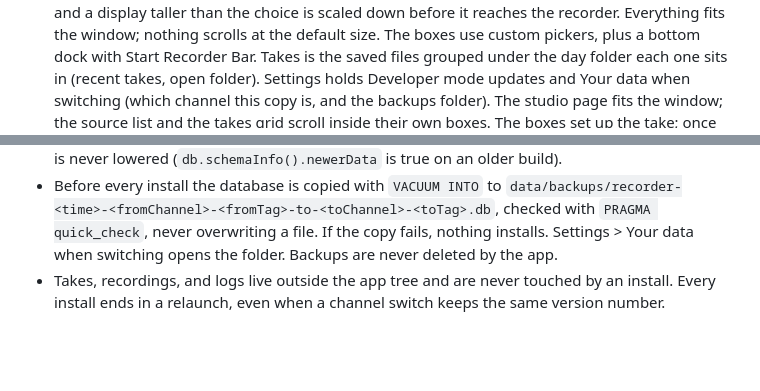
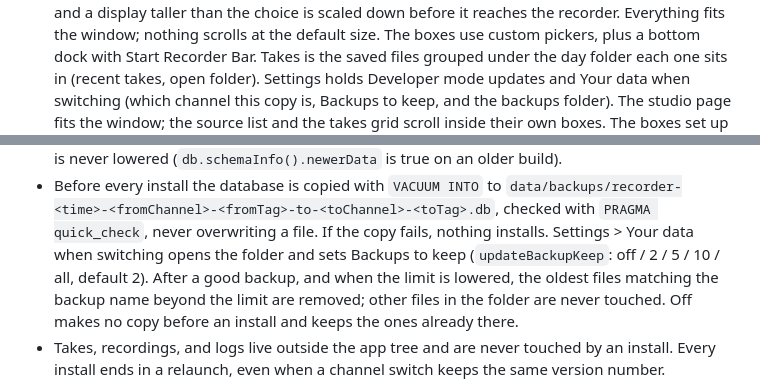
Before and after one commit to Josephivgi/simple-recorder, a Markdown page: AGENTS.md, 2 parts joined by grey strips. Drawn GitHub-style; blank space fills up the shorter version.

```diff
--- a/AGENTS.md
+++ b/AGENTS.md
@@ -96,7 +96,8 @@ pushes from the dev repo to the public repo on its own.
   pickers, plus a bottom dock with Start Recorder Bar. Takes is the saved
   files grouped under the day folder each one sits in (recent takes, open
   folder). Settings holds Developer mode updates and Your data when
-  switching (which channel this copy is, and the backups folder). The studio page fits the
+  switching (which channel this copy is, Backups to keep, and the backups
+  folder). The studio page fits the
   window; the source list and the takes grid scroll inside their own boxes.
   The boxes set up the take; once the bar is open they lock and follow the
   bar's changes. The take engine (getDisplayMedia, MediaRecorder, chunk
@@ -201,7 +202,11 @@ Data safety across channels:
   `data/backups/recorder-<time>-<fromChannel>-<fromTag>-to-<toChannel>-<toTag>.db`,
   checked with `PRAGMA quick_check`, never overwriting a file. If the copy
   fails, nothing installs. Settings > Your data when switching opens the
-  folder. Backups are never deleted by the app.
+  folder and sets Backups to keep (`updateBackupKeep`: off / 2 / 5 / 10 /
+  all, default 2). After a good backup, and when the limit is lowered, the
+  oldest files matching the backup name beyond the limit are removed; other
+  files in the folder are never touched. Off makes no copy before an install
+  and keeps the ones already there.
 - Takes, recordings, and logs live outside the app tree and are never touched
   by an install. Every install ends in a relaunch, even when a channel switch
   keeps the same version number.
```
Also changed, not shown: README.md (+39 -3 lines), docs/images/app-bar.png (added), docs/images/app-settings.png (added), docs/images/app-studio.png, docs/images/app-update.png, 9 other files.
